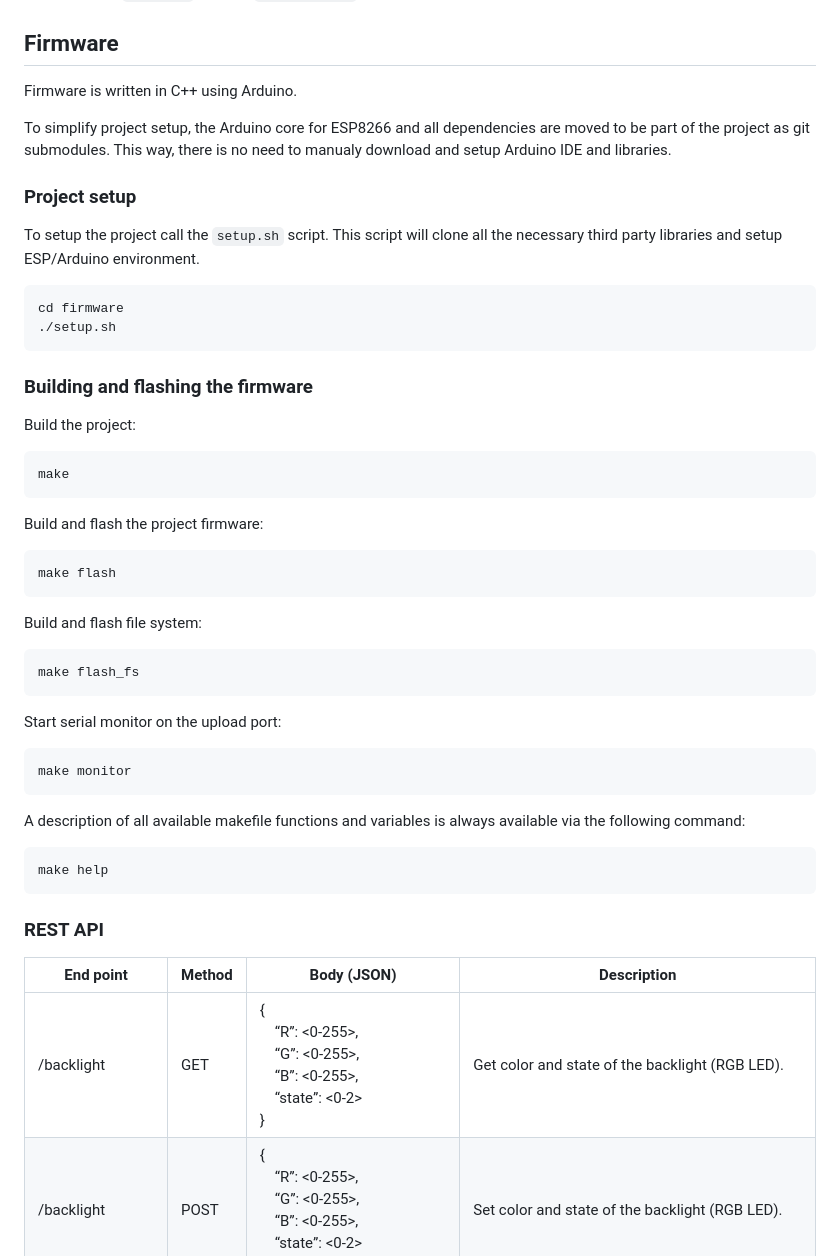
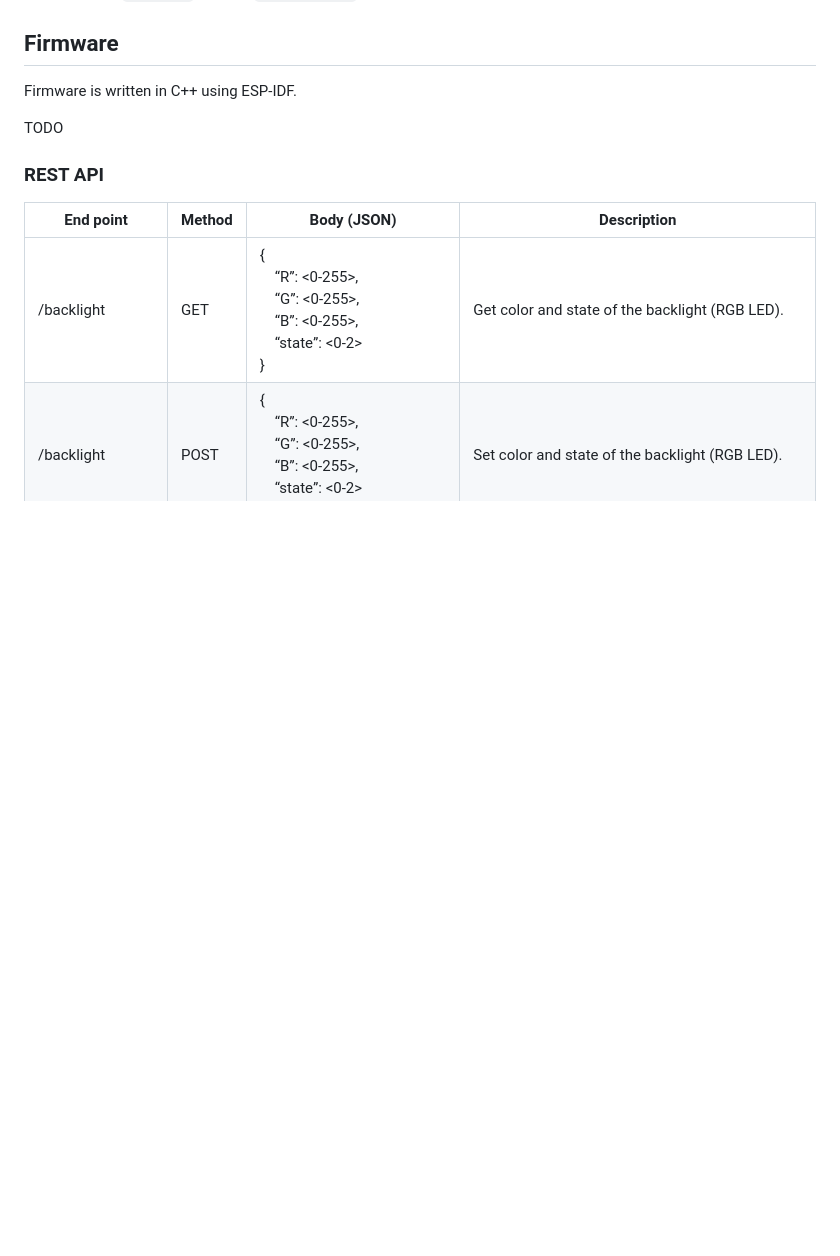
Before and after one commit to Deni90/singleDigitNixieClock, a Markdown page: README.md, the part around the change printed below. Drawn GitHub-style; blank space fills up the shorter version.

````diff
--- a/README.md
+++ b/README.md
@@ -27,39 +27,9 @@ By default, the `HOSTNAME` is set to `mynixieclock`.
 
 ## Firmware
 
-Firmware is written in C++ using Arduino.
+Firmware is written in C++ using ESP-IDF.
 
-To simplify project setup, the Arduino core for ESP8266 and all dependencies are moved to be part of the project as git submodules. This way, there is no need to manualy download and setup Arduino IDE and libraries.
-
-### Project setup
-
-To setup the project call the `setup.sh` script. This script will clone all the necessary third party libraries and setup ESP/Arduino environment.
-```
-cd firmware
-./setup.sh
-```
-
-### Building and flashing the firmware
-Build the project:
-```
-make
-```
-Build and flash the project firmware:
-```
-make flash
-```
-Build and flash file system:
-```
-make flash_fs
-```
-Start serial monitor on the upload port:
-```
-make monitor
-```
-A description of all available makefile functions and variables is always available via the following command:
-```
-make help
-```
+TODO
 
 ### REST API
 
````
Also changed, not shown: other parts of README.md (+2 -9 lines), doc/cbBottom.png (deleted), doc/cbSch.jpg, doc/cbTop.png (deleted), doc/crystalFix.png (deleted), doc/dbBottom.png (deleted), doc/dbTop.png (deleted), 5 other files.
